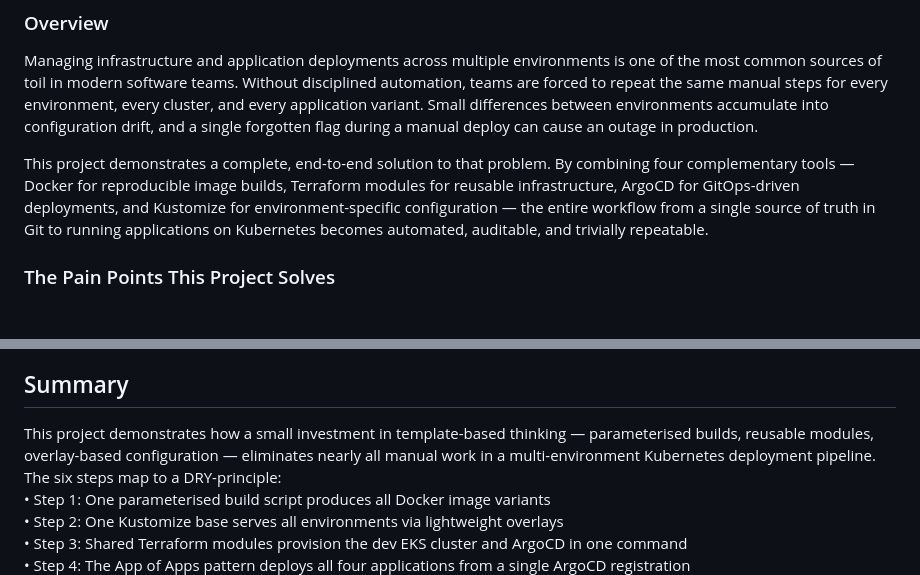
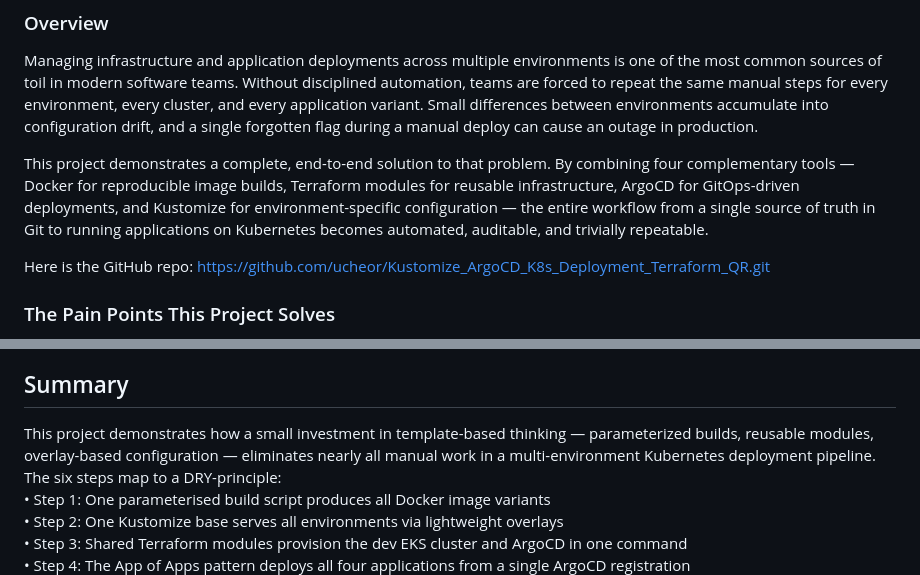
Before and after one commit to ucheor/Kustomize_ArgoCD_K8s_Deployment_Terraform_QR, a Markdown page: README.md, 2 parts joined by grey strips. Rendered like a GitHub page; blank space fills up the shorter version.

```diff
--- a/README.md
+++ b/README.md
@@ -7,6 +7,8 @@
 Managing infrastructure and application deployments across multiple environments is one of the most common sources of toil in modern software teams. Without disciplined automation, teams are forced to repeat the same manual steps for every environment, every cluster, and every application variant. Small differences between environments accumulate into configuration drift, and a single forgotten flag during a manual deploy can cause an outage in production.
 
 This project demonstrates a complete, end-to-end solution to that problem. By combining four complementary tools — Docker for reproducible image builds, Terraform modules for reusable infrastructure, ArgoCD for GitOps-driven deployments, and Kustomize for environment-specific configuration — the entire workflow from a single source of truth in Git to running applications on Kubernetes becomes automated, auditable, and trivially repeatable.
+
+Here is the GitHub repo: https://github.com/ucheor/Kustomize_ArgoCD_K8s_Deployment_Terraform_QR.git
 
 ### The Pain Points This Project Solves
 
@@ -455,7 +457,7 @@ terraform destroy --auto-approve
 Both clusters and all associated AWS resources (VPCs, EKS clusters, node groups, load balancers, IAM roles) are fully destroyed, leaving no orphaned cloud resources and incurring no further cost.
 
 ## Summary
-This project demonstrates how a small investment in template-based thinking — parameterised builds, reusable modules, overlay-based configuration — eliminates nearly all manual work in a multi-environment Kubernetes deployment pipeline.
+This project demonstrates how a small investment in template-based thinking — parameterized builds, reusable modules, overlay-based configuration — eliminates nearly all manual work in a multi-environment Kubernetes deployment pipeline.
 The six steps map to a DRY-principle:
 •	Step 1: One parameterised build script produces all Docker image variants
 •	Step 2: One Kustomize base serves all environments via lightweight overlays
```
Also changed, not shown: other parts of README.md (+6 -6 lines).
